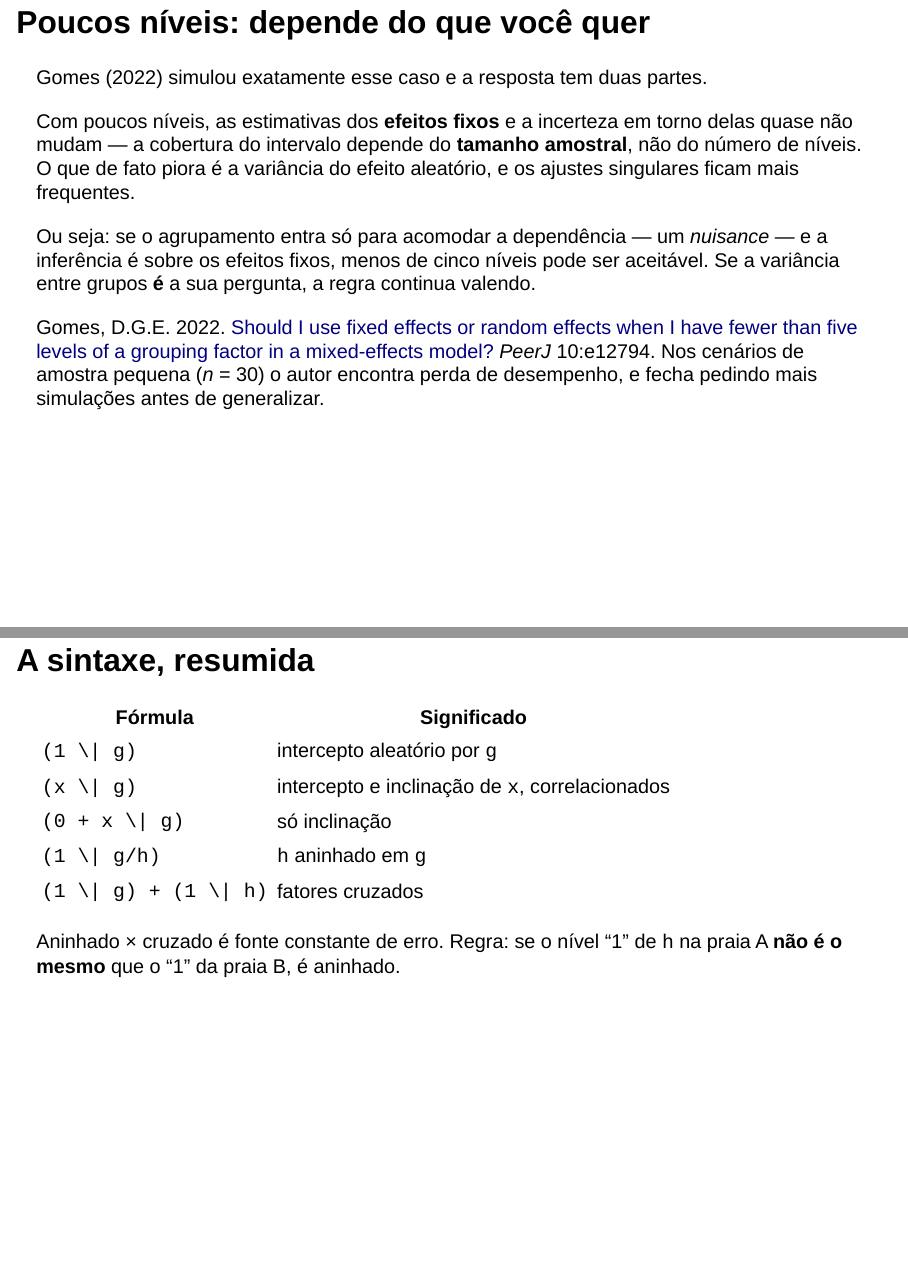
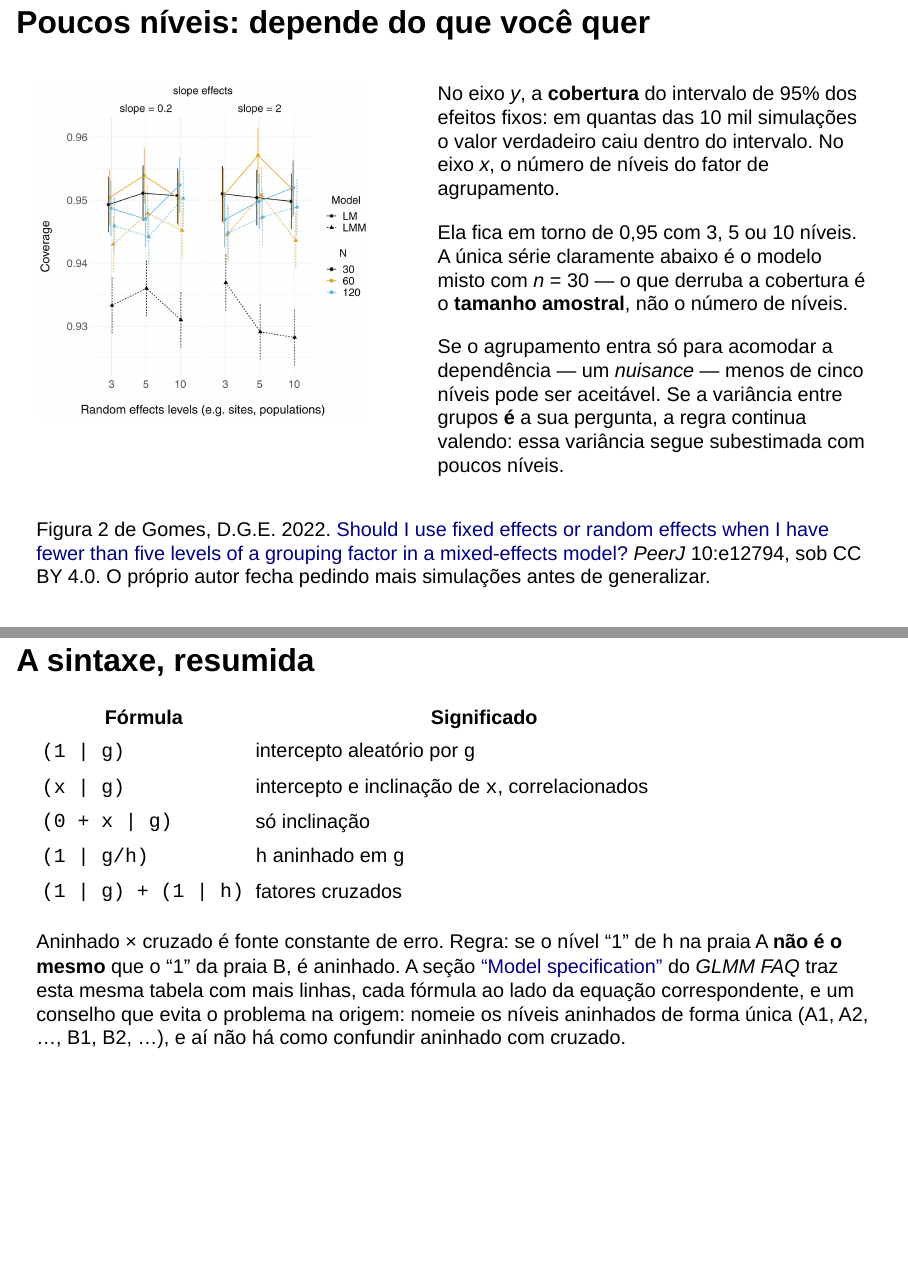
Before and after one commit to diogoprov/analise-dados-univariados-2026-2, a Quarto document (slides/e07.qmd): pages 22 and 29 of 43 before the commit and pages 22 and 30 of 44 after it, joined at a grey line. Rendered offline with R 4.5, knitr and Pandoc in place of Quarto, with nearby package versions; drawn as Slidy slides in place of the format the file asks for.

Commit message:
Figura 2 do Gomes no E7, e o \| que vazava nas tabelas do E7 e do E8
- A Fig. 2 de Gomes (2022), sob CC BY 4.0, entra no slide "Poucos niveis:
  depende do que voce quer", em duas colunas com a leitura ao lado:
  cobertura do IC de 95% dos efeitos fixos por numero de niveis, LM contra
  LMM, cor por tamanho amostral. Fica em torno de 0,95 com 3, 5 ou 10
  niveis, e a unica serie claramente abaixo e o modelo misto com n = 30.
- O "\|" das tabelas nao era erro de digitacao. Em tabela de canos o pipe
  precisa ser escapado, mas dentro de um code span o pandoc nao processa a
  barra invertida e ela sai no HTML. Testado com o pandoc: tabela em grade
  resolve sem escape. Convertidas a tabela de sintaxe do E7 e a tabela de
  traducao do E8, que tinha o mesmo defeito na primeira linha. Nenhum \|
  dentro de codigo restou em nenhum qmd.
- Nota do slide da sintaxe aponta para a secao "Model specification" do
  GLMM FAQ, que traz a mesma tabela com mais linhas e o conselho de nomear
  os niveis aninhados de forma unica (A1, A2, ..., B1, B2, ...), que evita a
  confusao entre aninhado e cruzado na origem.

Co-Authored-By: Claude Opus 5 <noreply@anthropic.com>
Claude-Session: https://claude.ai/code/session_014sDx5KG9A5nS2DGRQ8eRWx

```diff
--- a/slides/e07.qmd
+++ b/slides/e07.qmd
@@ -303,27 +303,35 @@ uma variância.
 
 ## Poucos níveis: depende do que você quer {.smaller}
 
-Gomes (2022) simulou exatamente esse caso e a resposta tem duas partes.
+:::: {.columns}
 
-::: {.definicao}
-Com poucos níveis, as estimativas dos **efeitos fixos** e a incerteza em
-torno delas quase não mudam — a cobertura do intervalo depende do
-**tamanho amostral**, não do número de níveis. O que de fato piora é a
-variância do efeito aleatório, e os ajustes singulares ficam mais
-frequentes.
+::: {.column width="44%"}
+![](../assets/gomes-2022-fig2.jpg){fig-align="center" height="440"}
 :::
 
-Ou seja: se o agrupamento entra só para acomodar a dependência — um
-*nuisance* — e a inferência é sobre os efeitos fixos, menos de cinco
-níveis pode ser aceitável. Se a variância entre grupos **é** a sua
-pergunta, a regra continua valendo.
+::: {.column width="56%"}
+No eixo *y*, a **cobertura** do intervalo de 95% dos efeitos fixos: em
+quantas das 10 mil simulações o valor verdadeiro caiu dentro do
+intervalo. No eixo *x*, o número de níveis do fator de agrupamento.
+
+Ela fica em torno de 0,95 com 3, 5 ou 10 níveis. A única série
+claramente abaixo é o modelo misto com *n* = 30 — o que derruba a
+cobertura é o **tamanho amostral**, não o número de níveis.
+
+Se o agrupamento entra só para acomodar a dependência — um *nuisance* —
+menos de cinco níveis pode ser aceitável. Se a variância entre grupos
+**é** a sua pergunta, a regra continua valendo: essa variância segue
+subestimada com poucos níveis.
+:::
+
+::::
 
 ::: {.nota}
-Gomes, D.G.E. 2022. [Should I use fixed effects or random effects when I
-have fewer than five levels of a grouping factor in a mixed-effects
-model?](https://doi.org/10.7717/peerj.12794) *PeerJ* 10:e12794. Nos
-cenários de amostra pequena (*n* = 30) o autor encontra perda de
-desempenho, e fecha pedindo mais simulações antes de generalizar.
+Figura 2 de Gomes, D.G.E. 2022. [Should I use fixed effects or random
+effects when I have fewer than five levels of a grouping factor in a
+mixed-effects model?](https://doi.org/10.7717/peerj.12794) *PeerJ*
+10:e12794, sob CC BY 4.0. O próprio autor fecha pedindo mais simulações
+antes de generalizar.
 :::
 
 ---
@@ -378,17 +386,29 @@ ggplot(pred, aes(NAP, fit, colour = Beach)) +
 
 ## A sintaxe, resumida
 
-| Fórmula | Significado |
-|---|---|
-| `(1 \| g)` | intercepto aleatório por `g` |
-| `(x \| g)` | intercepto e inclinação de `x`, correlacionados |
-| `(0 + x \| g)` | só inclinação |
-| `(1 \| g/h)` | `h` aninhado em `g` |
-| `(1 \| g) + (1 \| h)` | fatores cruzados |
++----------------------+--------------------------------------------------+
+| Fórmula              | Significado                                      |
++======================+==================================================+
+| `(1 | g)`            | intercepto aleatório por `g`                     |
++----------------------+--------------------------------------------------+
+| `(x | g)`            | intercepto e inclinação de `x`, correlacionados  |
++----------------------+--------------------------------------------------+
+| `(0 + x | g)`        | só inclinação                                    |
++----------------------+--------------------------------------------------+
+| `(1 | g/h)`          | `h` aninhado em `g`                              |
++----------------------+--------------------------------------------------+
+| `(1 | g) + (1 | h)`  | fatores cruzados                                 |
++----------------------+--------------------------------------------------+
 
 ::: {.nota}
 Aninhado × cruzado é fonte constante de erro. Regra: se o nível "1" de
-`h` na praia A **não é o mesmo** que o "1" da praia B, é aninhado.
+`h` na praia A **não é o mesmo** que o "1" da praia B, é aninhado. A
+seção ["Model
+specification"](https://bbolker.github.io/mixedmodels-misc/glmmFAQ.html#model-specification)
+do *GLMM FAQ* traz esta mesma tabela com mais linhas, cada fórmula ao
+lado da equação correspondente, e um conselho que evita o problema na
+origem: nomeie os níveis aninhados de forma única (A1, A2, …, B1, B2, …),
+e aí não há como confundir aninhado com cruzado.
 :::
 
 ---
```
Also changed, not shown: slides/e08.qmd (+19 -10 lines), assets/gomes-2022-fig2.jpg (added), docs/search.json, 4 other files.
